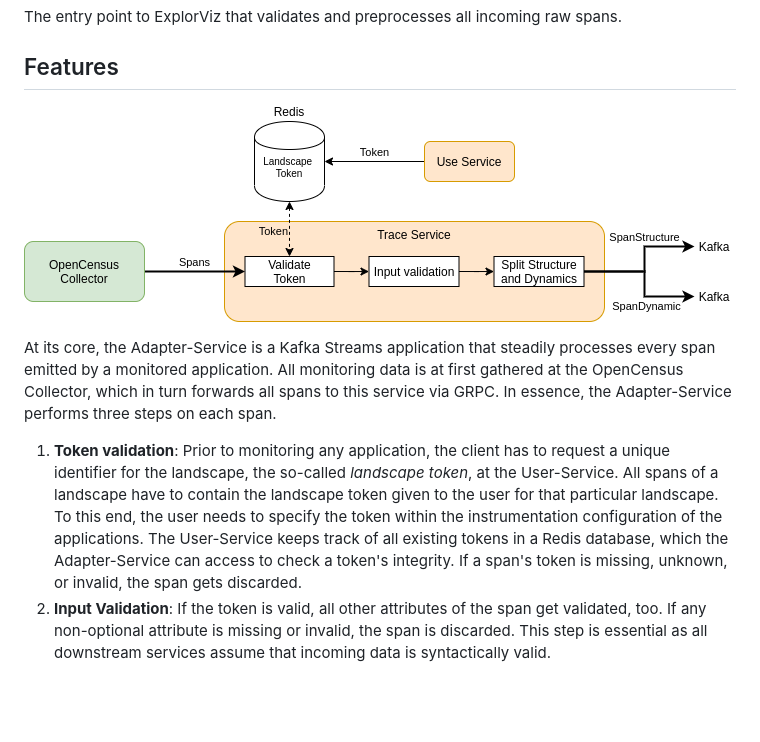
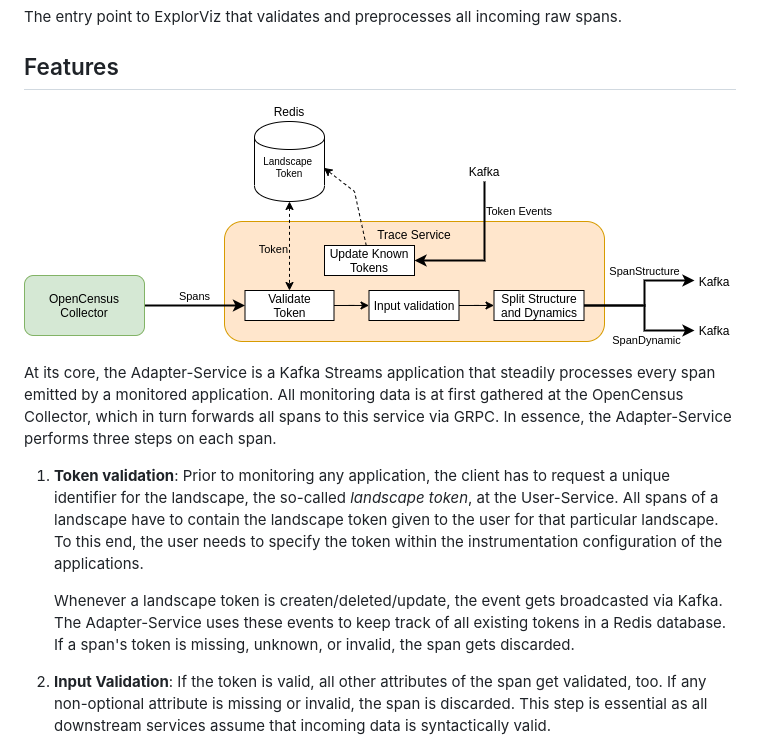
Before and after one commit to ExplorViz/adapter-service, a Markdown page: README.md, the part around the change. Drawn GitHub-style; pictures changed too: .docs/adapter-service.png; blank space fills up the shorter version.

Commit message:
Fix token validation description

```diff
--- a/README.md
+++ b/README.md
@@ -19,7 +19,9 @@ In essence, the Adapter-Service performs three steps on each span.
    Prior to monitoring any application, the client has to request a unique identifier for the landscape, the so-called *landscape token*, at the User-Service.
    All spans of a landscape have to contain the landscape token given to the user for that particular landscape.
    To this end, the user needs to specify the token within the instrumentation configuration of the applications.
-   The User-Service keeps track of all existing tokens in a Redis database, which the Adapter-Service can access to check a token's integrity.
+
+   Whenever a landscape token is createn/deleted/update, the event gets broadcasted via Kafka.
+   The Adapter-Service uses these events to keep track of all existing tokens in a Redis database.
    If a span's token is missing, unknown, or invalid, the span gets discarded.
 2. **Input Validation**:
    If the token is valid, all other attributes of the span get validated, too.
```
